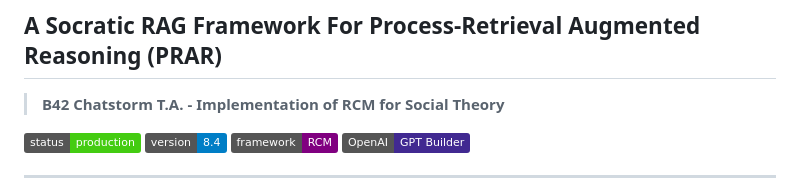
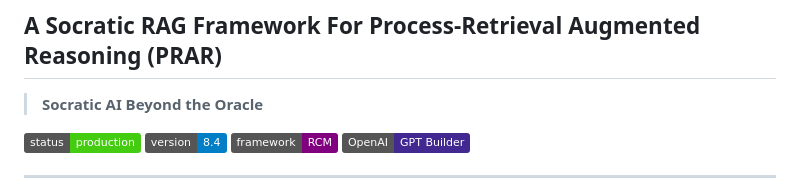
Before and after one commit to Baglecake/Socratic-RCM, a Markdown page: README.md, the part around the change. Rendered like a GitHub page; badges without logos.

Commit message:
Update project title in README.md

```diff
--- a/README.md
+++ b/README.md
@@ -1,7 +1,7 @@
 # The Reflect and Connect Model (RCM)
 ## A Socratic RAG Framework For Process-Retrieval Augmented Reasoning (PRAR)
 
-> **B42 Chatstorm T.A. - Implementation of RCM for Social Theory**
+> **Socratic AI Beyond the Oracle**
 
 [![Status](https://img.shields.io/badge/status-production-brightgreen)]()
 [![Version](https://img.shields.io/badge/version-8.4-blue)]()
```
